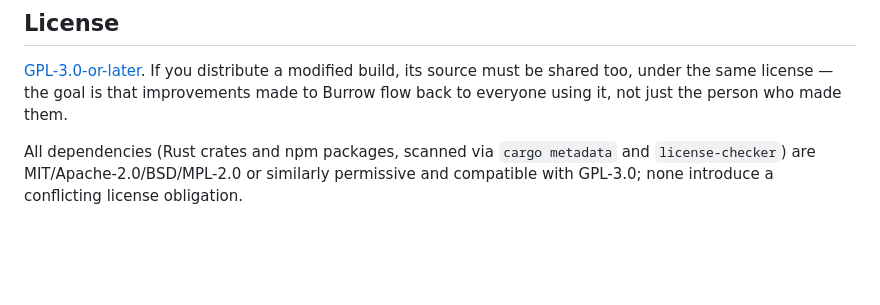
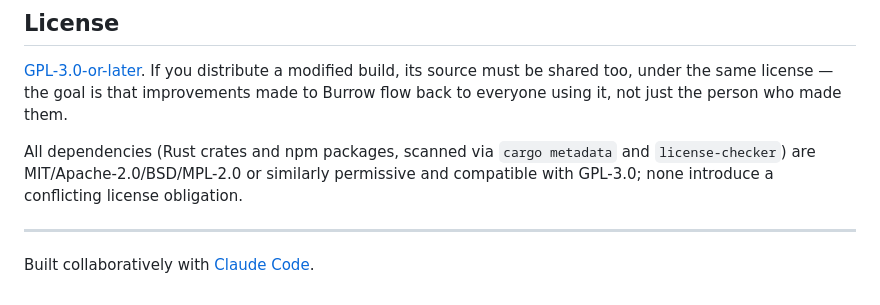
Before and after one commit to hl5nga/burrow, a Markdown page: README.md, the part around the change. GitHub-like rendering; blank space fills up the shorter version.

Commit message:
README: credit Claude Code at the bottom
Co-Authored-By: Claude Sonnet 5 <noreply@anthropic.com>

```diff
--- a/README.md
+++ b/README.md
@@ -161,3 +161,7 @@ All dependencies (Rust crates and npm packages, scanned via `cargo metadata`
 and `license-checker`) are MIT/Apache-2.0/BSD/MPL-2.0 or similarly permissive
 and compatible with GPL-3.0; none introduce a conflicting license
 obligation.
+
+---
+
+Built collaboratively with [Claude Code](https://claude.com/claude-code).
```
